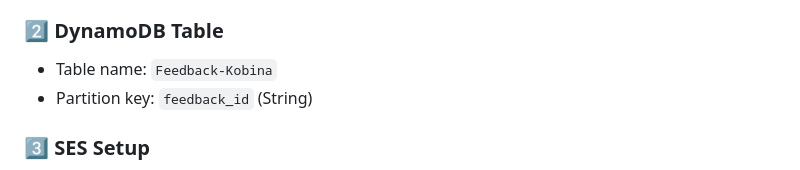
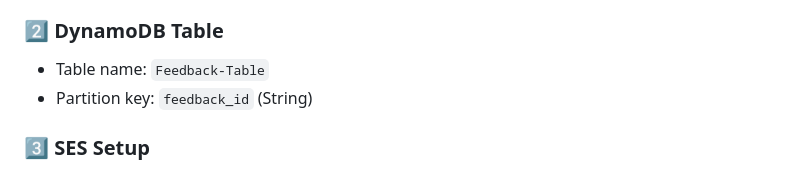
Before and after one commit to agusjuli/Serverless-Feedback-Form, a Markdown page: README.md, the part around the change. Drawn GitHub-style.

Commit message:
table name changed

```diff
--- a/README.md
+++ b/README.md
@@ -74,7 +74,7 @@ GitHub Push → GitHub Actions → S3 + CloudFront Invalidate
 - Block all public access
 
 ### 2️⃣ DynamoDB Table
-- Table name: `Feedback-Kobina`
+- Table name: `Feedback-Table`
 - Partition key: `feedback_id` (String)
 
 ### 3️⃣ SES Setup
```
